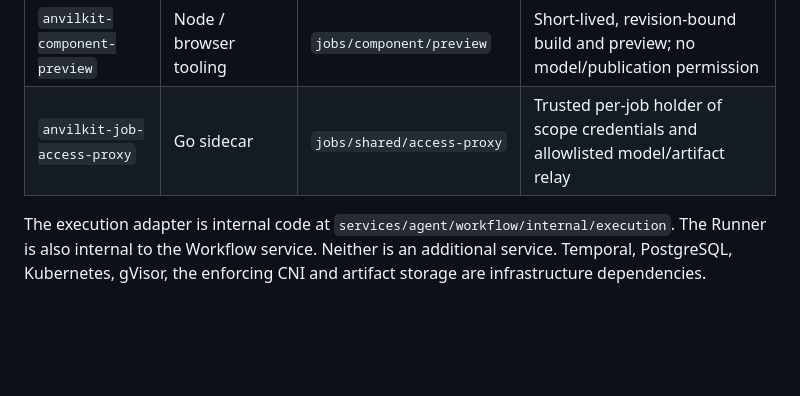
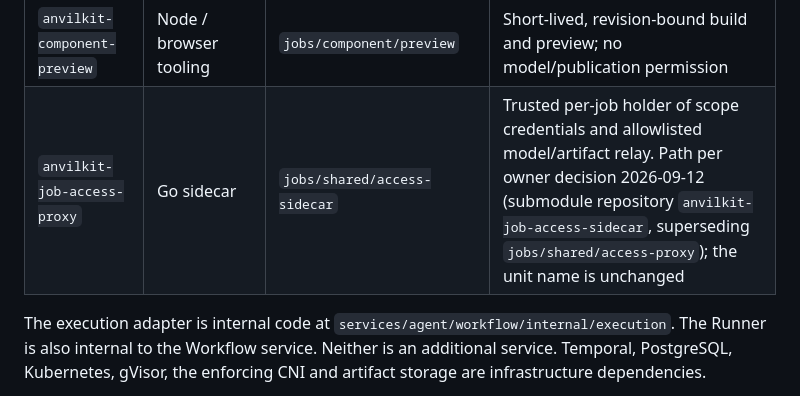
Before and after one commit to ancyloce/anvilkit-services, a Markdown page: README.md, the part around the change. Rendered like a GitHub page; blank space fills up the shorter version.

```diff
--- a/README.md
+++ b/README.md
@@ -43,7 +43,7 @@ Untrusted component work runs in separate on-demand jobs.
 | `anvilkit-component-codegen` | Node / Pi coding SDK | `jobs/component/codegen` | Complete source generation and bounded repair; one inner coding loop per Attempt |
 | `anvilkit-component-validator` | Node / component toolchain | `jobs/component/validator` | Independent candidate validation and protected final certification |
 | `anvilkit-component-preview` | Node / browser tooling | `jobs/component/preview` | Short-lived, revision-bound build and preview; no model/publication permission |
-| `anvilkit-job-access-proxy` | Go sidecar | `jobs/shared/access-proxy` | Trusted per-job holder of scope credentials and allowlisted model/artifact relay |
+| `anvilkit-job-access-proxy` | Go sidecar | `jobs/shared/access-sidecar` | Trusted per-job holder of scope credentials and allowlisted model/artifact relay. Path per owner decision 2026-09-12 (submodule repository `anvilkit-job-access-sidecar`, superseding `jobs/shared/access-proxy`); the unit name is unchanged |
 
 The execution adapter is internal code at `services/agent/workflow/internal/execution`. The Runner is also internal to the Workflow service. Neither is an additional service. Temporal, PostgreSQL, Kubernetes, gVisor, the enforcing CNI and artifact storage are infrastructure dependencies.
 
```
Also changed, not shown: AGENTS.md (+3 -4 lines), CLAUDE.md (+4 -4 lines).
